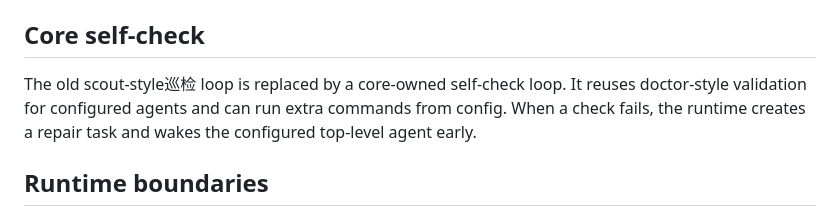
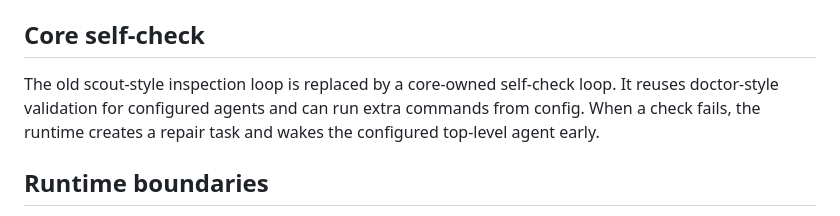
Before and after one commit to zrr1999/marrow-core, a Markdown page: README.md, the part around the change. Rendered like a GitHub page.

Commit message:
fix: Correct the spelling error of "inspection" in the README.

```diff
--- a/README.md
+++ b/README.md
@@ -138,7 +138,7 @@ The effective execution path is:
 
 ## Core self-check
 
-The old scout-style巡检 loop is replaced by a core-owned self-check loop. It reuses doctor-style validation for configured agents and can run extra commands from config. When a check fails, the runtime creates a repair task and wakes the configured top-level agent early.
+The old scout-style inspection loop is replaced by a core-owned self-check loop. It reuses doctor-style validation for configured agents and can run extra commands from config. When a check fails, the runtime creates a repair task and wakes the configured top-level agent early.
 
 ## Runtime boundaries
 
```
